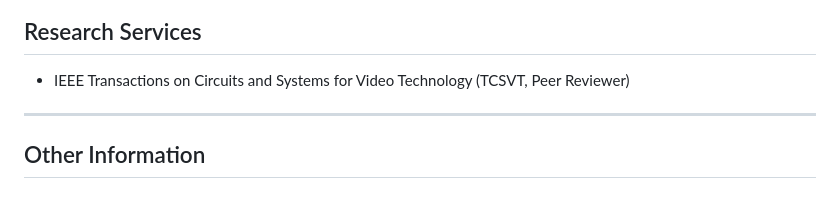
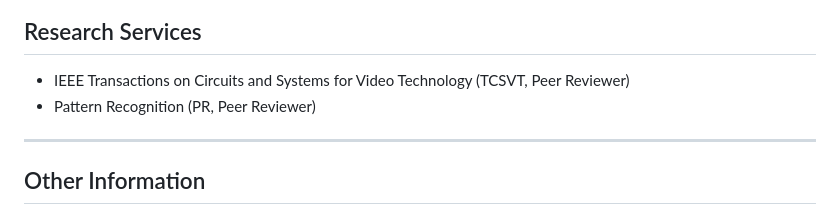
Before and after one commit to AbeLiuXL/AbeLiuXL.github.io, a Markdown page: README.MD, the part around the change. Drawn GitHub-style.

Commit message:
20250701-1

```diff
--- a/README.MD
+++ b/README.MD
@@ -89,6 +89,7 @@ Xiaoliang Liu completed his B.Sc. in Communication Engineering at Fujian Univers
 ## Research Services
 
 - IEEE Transactions on Circuits and Systems for Video Technology (TCSVT, Peer Reviewer)
+- Pattern Recognition (PR, Peer Reviewer)
 
 ---
 
```
